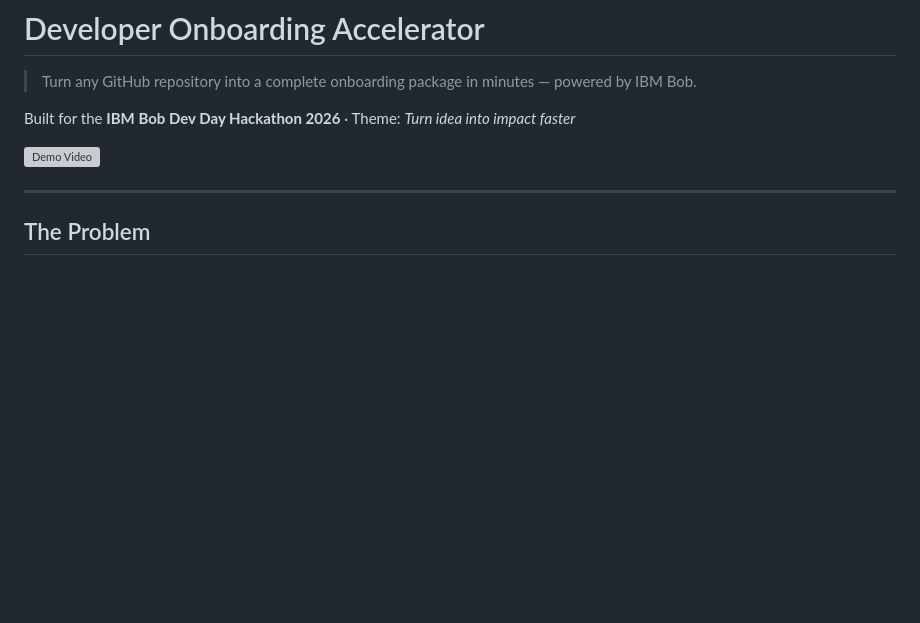
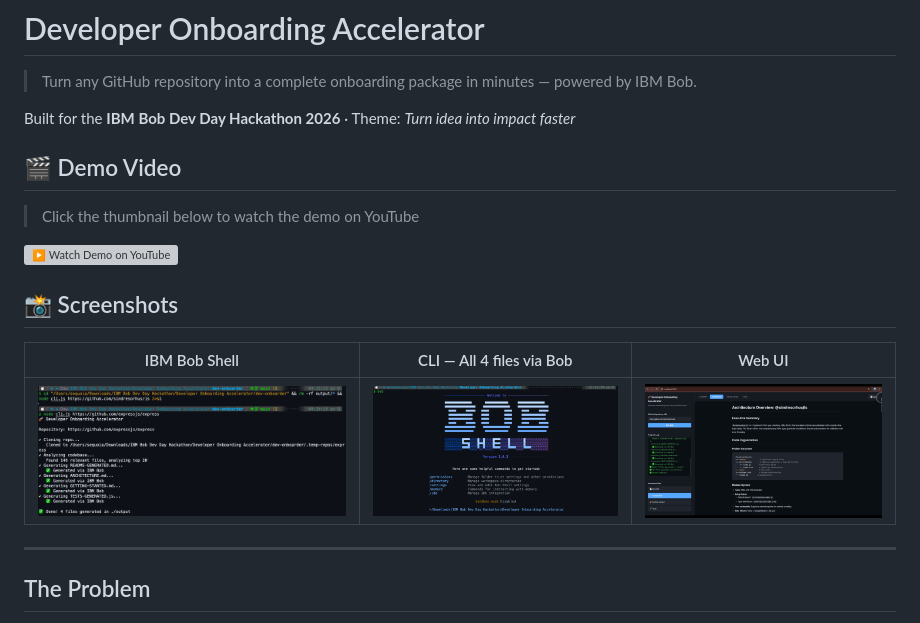
Before and after one commit to RandomProjects-db/Developer-Onboarding-Accelerator, a Markdown page: README.md, the part around the change. Drawn GitHub-style; blank space fills up the shorter version; grey boxes are pictures that could not be loaded.

Commit message:
docs: improve README with video label and screenshots at top

```diff
--- a/README.md
+++ b/README.md
@@ -4,7 +4,16 @@
 
 Built for the **IBM Bob Dev Day Hackathon 2026** · Theme: *Turn idea into impact faster*
 
-[![Demo Video](https://img.youtube.com/vi/9qsrnJGC8fg/0.jpg)](https://www.youtube.com/watch?v=9qsrnJGC8fg)
+## 🎬 Demo Video
+> Click the thumbnail below to watch the demo on YouTube
+
+[![▶ Watch Demo on YouTube](https://img.youtube.com/vi/9qsrnJGC8fg/maxresdefault.jpg)](https://www.youtube.com/watch?v=9qsrnJGC8fg)
+
+## 📸 Screenshots
+
+| IBM Bob Shell | CLI — All 4 files via Bob | Web UI |
+|---|---|---|
+| ![Bob Shell](bob_sessions/IBM-BOB.png) | ![CLI](bob_sessions/Screenshot%202026-05-03%20at%205.22.47%E2%80%AFPM.png) | ![Web UI](bob_sessions/Screenshot%202026-05-03%20at%205.25.58%E2%80%AFPM.png) |
 
 ---
 
```
